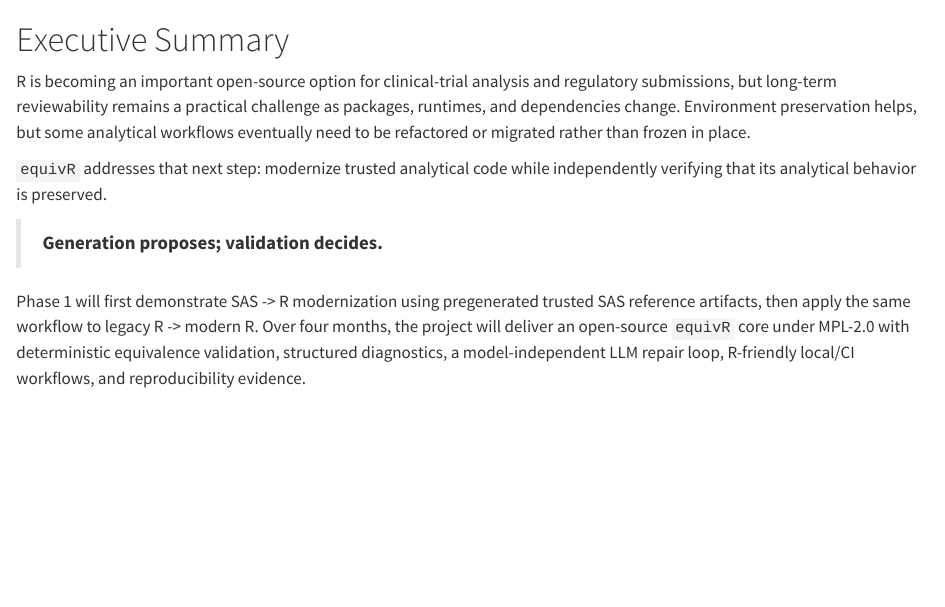
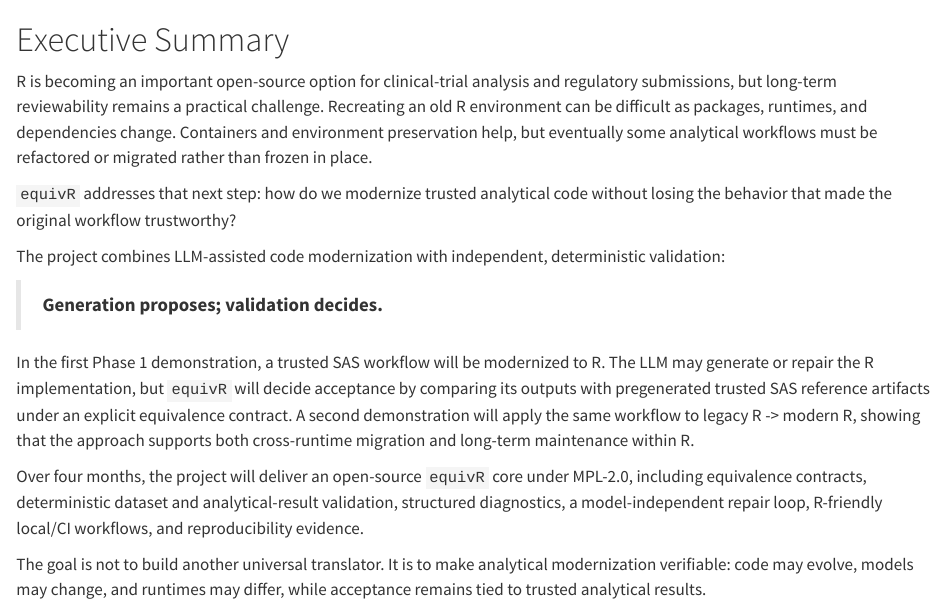
Before and after one commit to zhuygln/equivR, a Quarto document (proposal/00-exec-summary.qmd): the page in a window 1100 px wide, from its top. Rendered offline with R 4.5, knitr and Pandoc in place of Quarto, with nearby package versions.

Commit message:
Use the fuller 229-word Executive Summary from d41d774 (still 5 pages)
Co-Authored-By: Claude Opus 5.5 <noreply@anthropic.com>
Claude-Session: https://claude.ai/code/session_01V7dU36KEG8uqxYkzEBq44T

```diff
--- a/proposal/00-exec-summary.qmd
+++ b/proposal/00-exec-summary.qmd
@@ -1,9 +1,15 @@
 # Executive Summary
 
-R is becoming an important open-source option for clinical-trial analysis and regulatory submissions, but long-term reviewability remains a practical challenge as packages, runtimes, and dependencies change. Environment preservation helps, but some analytical workflows eventually need to be refactored or migrated rather than frozen in place.
+R is becoming an important open-source option for clinical-trial analysis and regulatory submissions, but long-term reviewability remains a practical challenge. Recreating an old R environment can be difficult as packages, runtimes, and dependencies change. Containers and environment preservation help, but eventually some analytical workflows must be refactored or migrated rather than frozen in place.
 
-`equivR` addresses that next step: modernize trusted analytical code while independently verifying that its analytical behavior is preserved.
+`equivR` addresses that next step: how do we modernize trusted analytical code without losing the behavior that made the original workflow trustworthy?
+
+The project combines LLM-assisted code modernization with independent, deterministic validation:
 
 > **Generation proposes; validation decides.**
 
-Phase 1 will first demonstrate SAS -> R modernization using pregenerated trusted SAS reference artifacts, then apply the same workflow to legacy R -> modern R. Over four months, the project will deliver an open-source `equivR` core under MPL-2.0 with deterministic equivalence validation, structured diagnostics, a model-independent LLM repair loop, R-friendly local/CI workflows, and reproducibility evidence.
+In the first Phase 1 demonstration, a trusted SAS workflow will be modernized to R. The LLM may generate or repair the R implementation, but `equivR` will decide acceptance by comparing its outputs with pregenerated trusted SAS reference artifacts under an explicit equivalence contract. A second demonstration will apply the same workflow to legacy R -> modern R, showing that the approach supports both cross-runtime migration and long-term maintenance within R.
+
+Over four months, the project will deliver an open-source `equivR` core under MPL-2.0, including equivalence contracts, deterministic dataset and analytical-result validation, structured diagnostics, a model-independent repair loop, R-friendly local/CI workflows, and reproducibility evidence.
+
+The goal is not to build another universal translator. It is to make analytical modernization verifiable: code may evolve, models may change, and runtimes may differ, while acceptance remains tied to trusted analytical results.
```
Also changed, not shown: proposal/equivR_ISC_2026-2_proposal.md (+9 -3 lines), proposal/isc-proposal.pdf.
